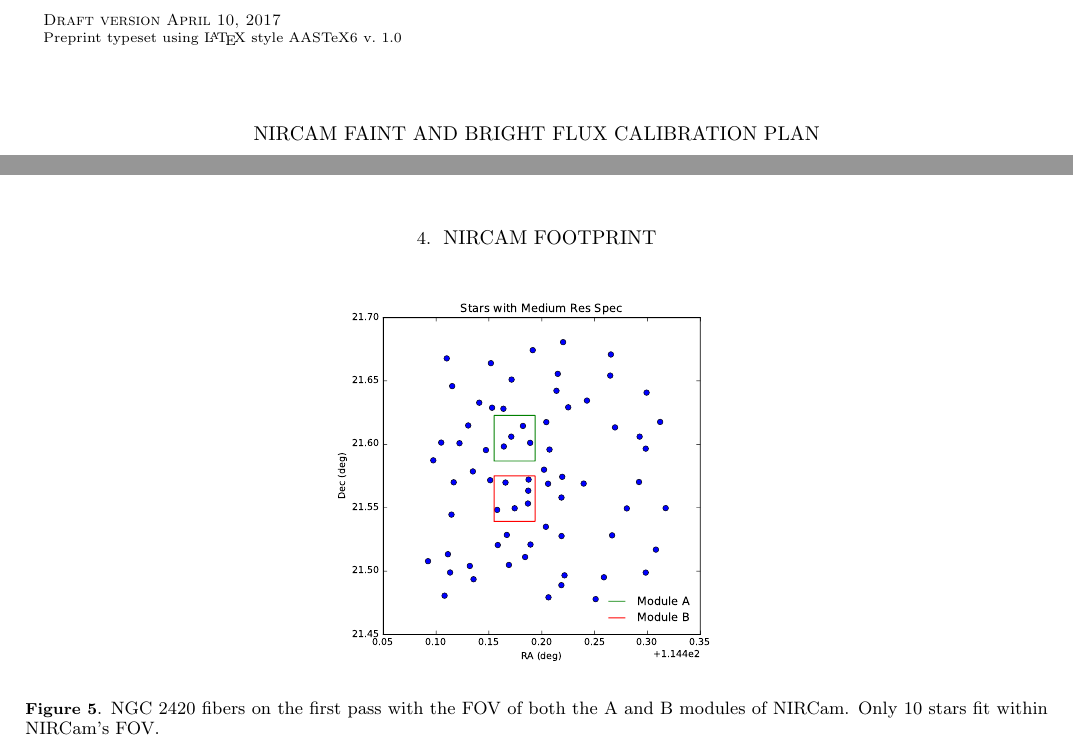
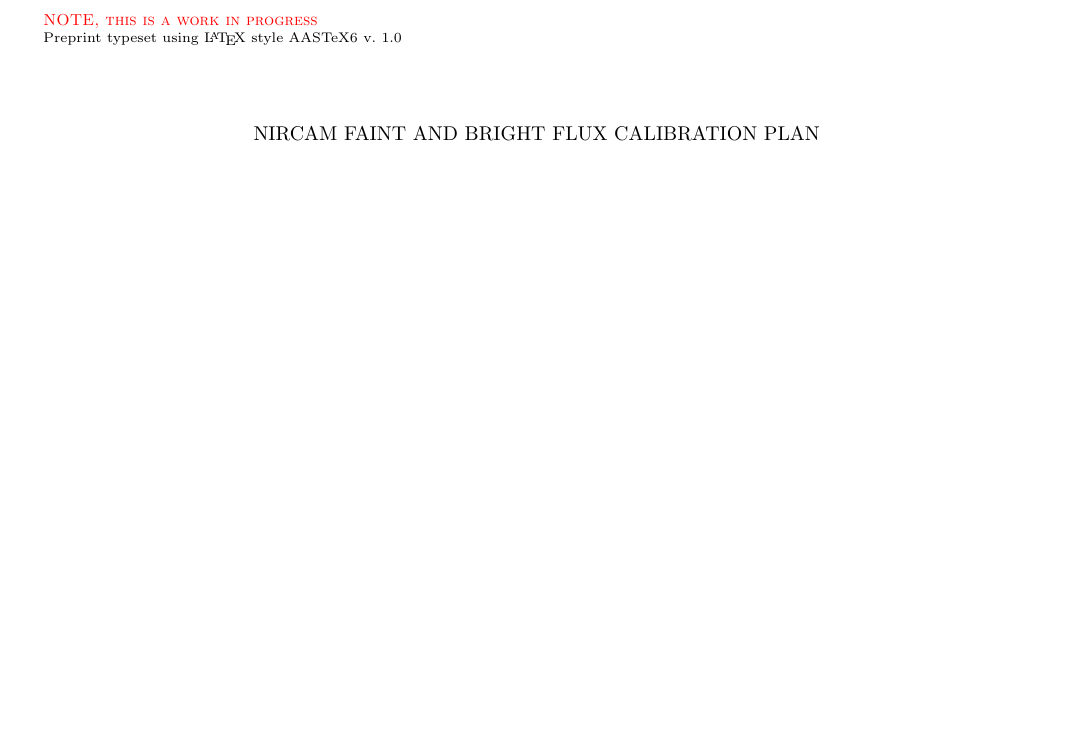
Before and after one commit to eas342/nircam_abscal_paper, a LaTeX paper (ms.tex): two parts of pages 1 and 5 of 15 before the commit and part of page 1 of 15 after it, the two joined at a grey line, cut at the place of the change, the shorter picture padded with empty space. Compiled offline with pdfLaTeX.

Commit message:
I got rid of the figure with the NIRCam FOV and fibers since it's not redundant with another one. Also put in a comment that this is a draft in progress.

```diff
--- a/ms.tex
+++ b/ms.tex
@@ -64,7 +64,7 @@
 
 %% You can insert a short comment on the title page using the command below.
 
-%\slugcomment{DHS White Paper}
+\slugcomment{\textcolor{red}{NOTE, this is a work in progress}}
 
 %% If you wish, you may supply running head information, although
 %% this information may be modified by the editorial offices.
@@ -298,14 +298,6 @@ For NGC 2420, for example, there are 300-400 stars within the neighboring arrays
 \centering
 \includegraphics[width=.4\columnwidth]{aladin_ngc2420_wfcam_square.png}
 \caption{One of WFCam's 4 detectors near the cluster NGC 2420 which encompasses 315 objects from the 2MASS point source catalog.}\label{fig:wfcam3}
-\end{figure}
-
-\section{NIRCam Footprint}
-\begin{figure}[!hbtp]
-\centering
-\includegraphics[width=.4\columnwidth]{nircam_fov_fibers.pdf}
-\caption{NGC 2420 fibers on the first pass with the FOV of both the A and B modules of NIRCam.
-Only 10 stars fit within NIRCam's FOV.}\label{fig:NCFOV}
 \end{figure}
 
 \clearpage
```
Also changed, not shown: nircam_fov_fibers.pdf (deleted).
